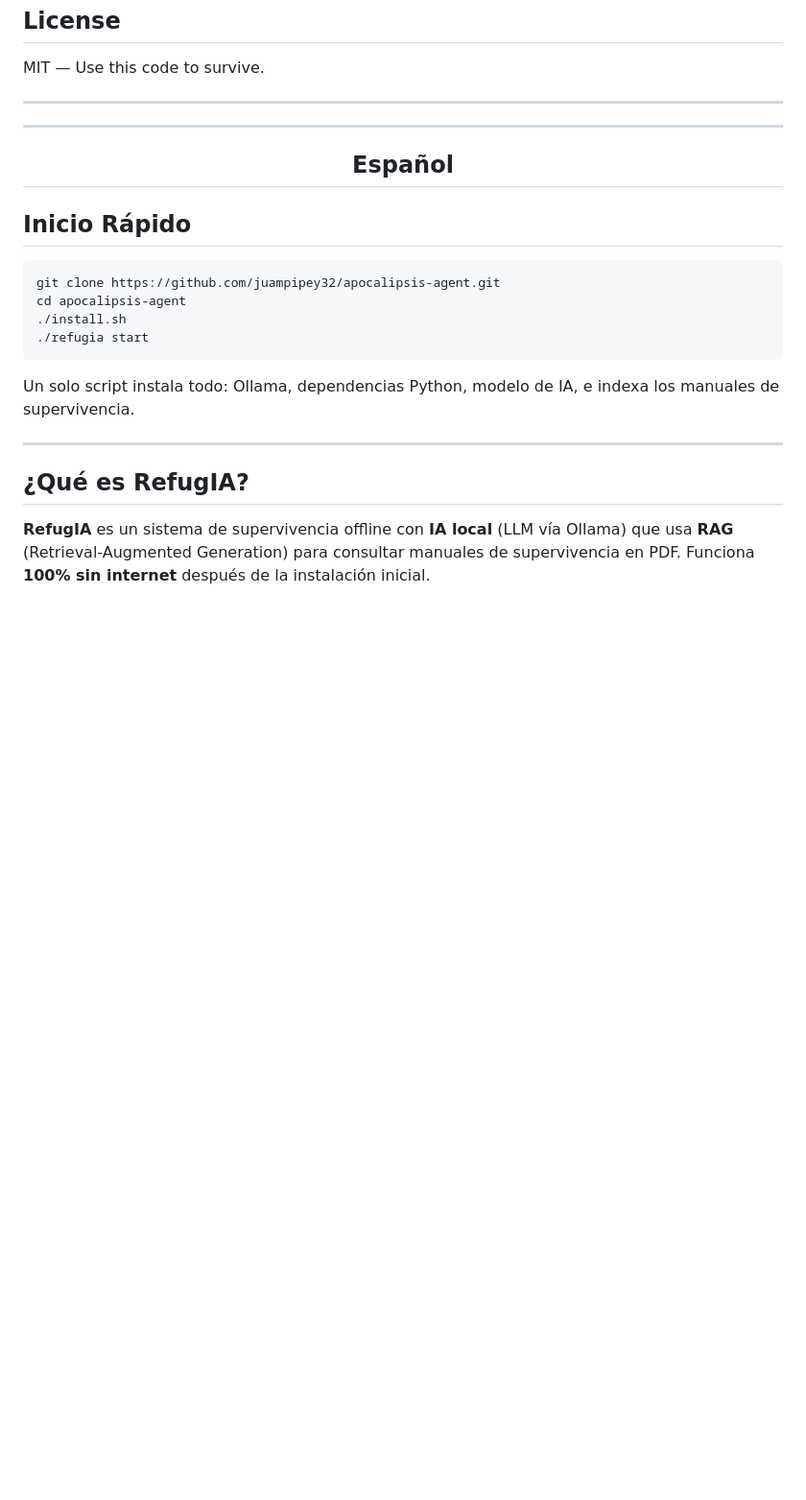
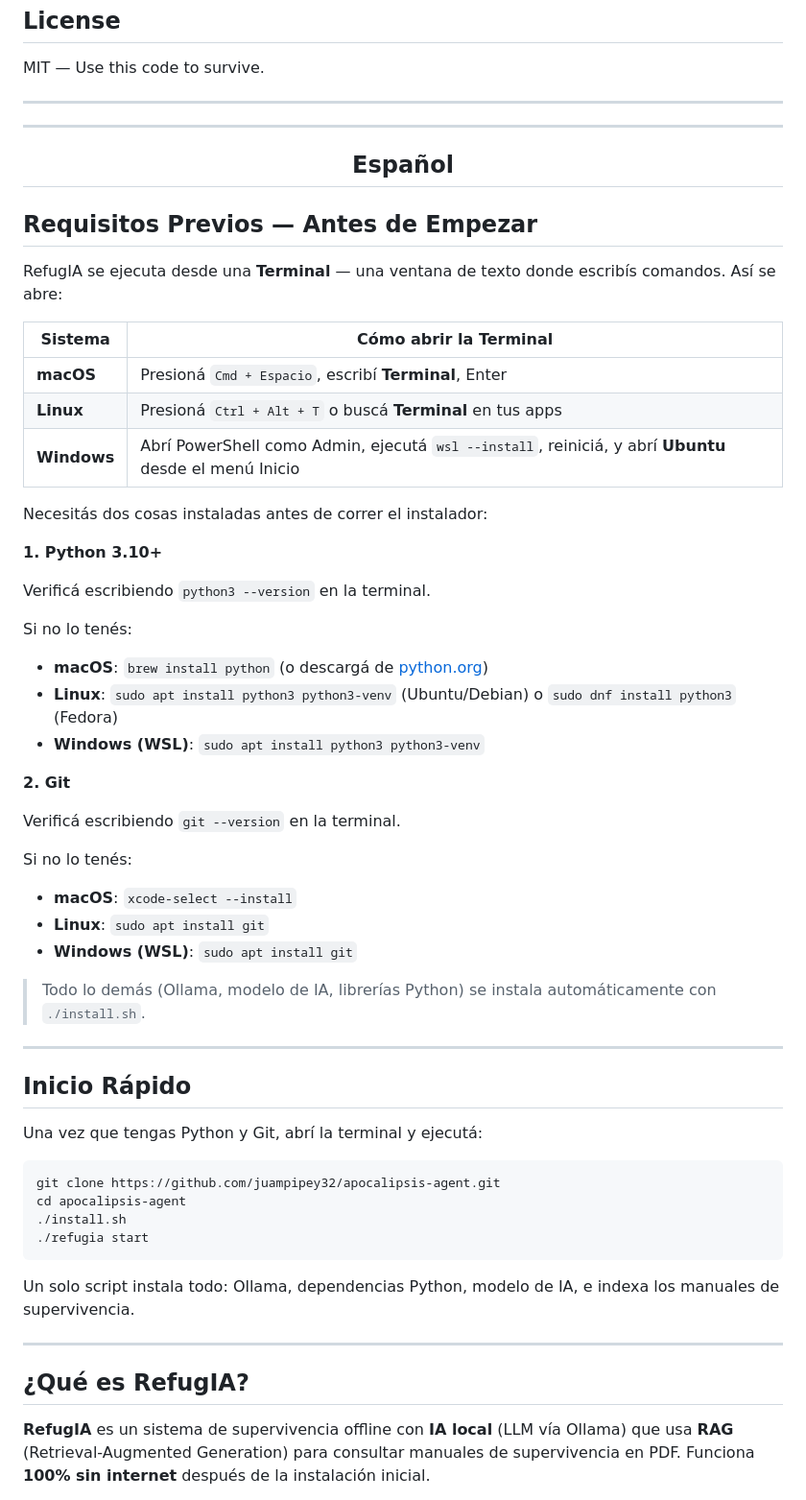
Before and after one commit to Juampipey32/RefugIA-OS, a Markdown page: README.md, the part around one of its changes. Shown at 96% size. Drawn GitHub-style; blank space fills up the shorter version.

````diff
--- a/README.md
+++ b/README.md
@@ -163,7 +199,43 @@ MIT — Use this code to survive.
 
 </div>
 
+## Requisitos Previos — Antes de Empezar
+
+RefugIA se ejecuta desde una **Terminal** — una ventana de texto donde escribís comandos. Así se abre:
+
+| Sistema | Cómo abrir la Terminal |
+|---|---|
+| **macOS** | Presioná `Cmd + Espacio`, escribí **Terminal**, Enter |
+| **Linux** | Presioná `Ctrl + Alt + T` o buscá **Terminal** en tus apps |
+| **Windows** | Abrí PowerShell como Admin, ejecutá `wsl --install`, reiniciá, y abrí **Ubuntu** desde el menú Inicio |
+
+Necesitás dos cosas instaladas antes de correr el instalador:
+
+**1. Python 3.10+**
+
+Verificá escribiendo `python3 --version` en la terminal.
+
+Si no lo tenés:
+- **macOS**: `brew install python` (o descargá de [python.org](https://www.python.org/downloads/))
+- **Linux**: `sudo apt install python3 python3-venv` (Ubuntu/Debian) o `sudo dnf install python3` (Fedora)
+- **Windows (WSL)**: `sudo apt install python3 python3-venv`
+
+**2. Git**
+
+Verificá escribiendo `git --version` en la terminal.
+
+Si no lo tenés:
+- **macOS**: `xcode-select --install`
+- **Linux**: `sudo apt install git`
+- **Windows (WSL)**: `sudo apt install git`
+
+> Todo lo demás (Ollama, modelo de IA, librerías Python) se instala automáticamente con `./install.sh`.
+
+---
+
 ## Inicio Rápido
+
+Una vez que tengas Python y Git, abrí la terminal y ejecutá:
 
 ```bash
 git clone https://github.com/juampipey32/apocalipsis-agent.git
````
Also changed, not shown: other parts of README.md (+36 -0 lines).
